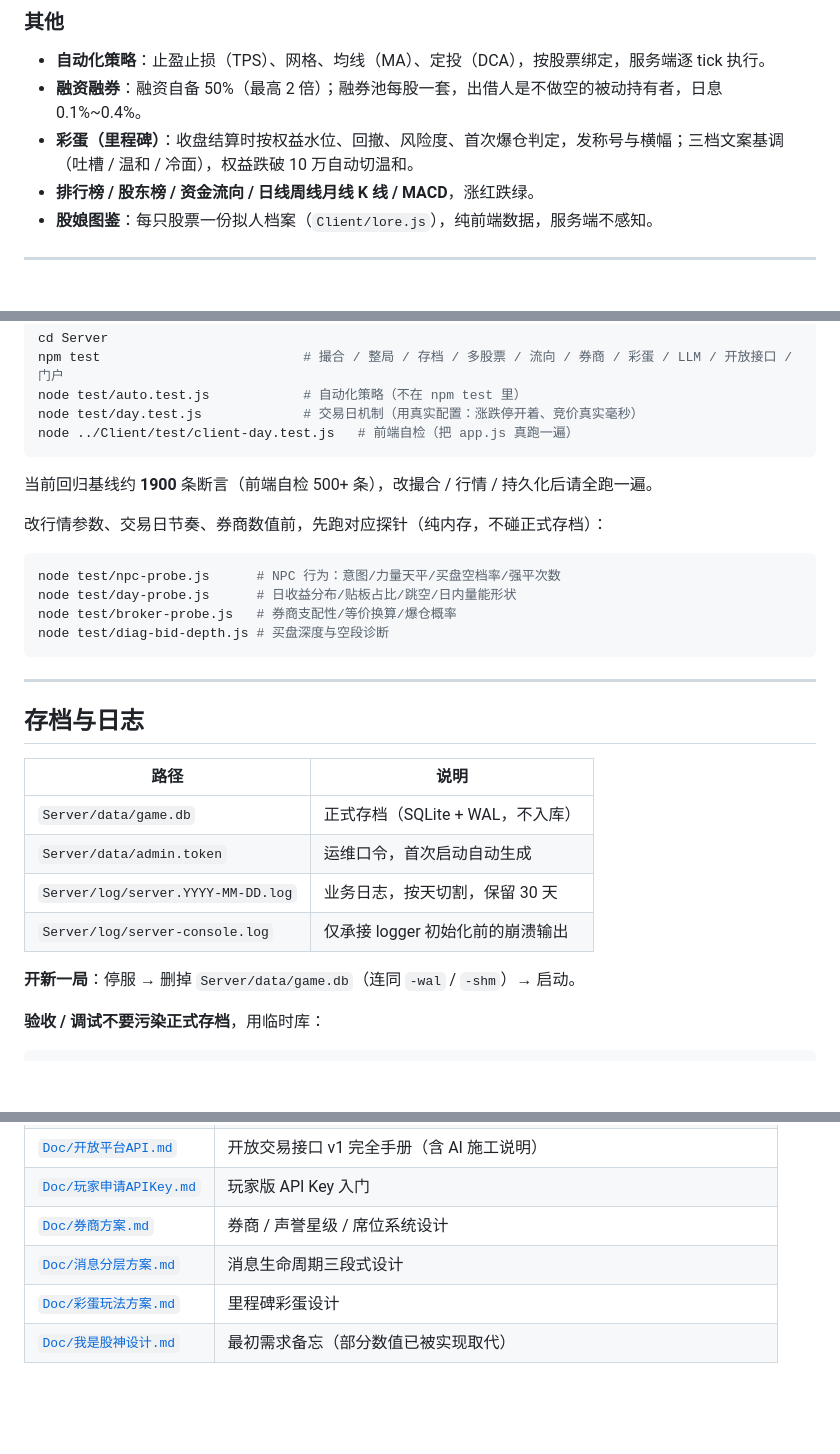
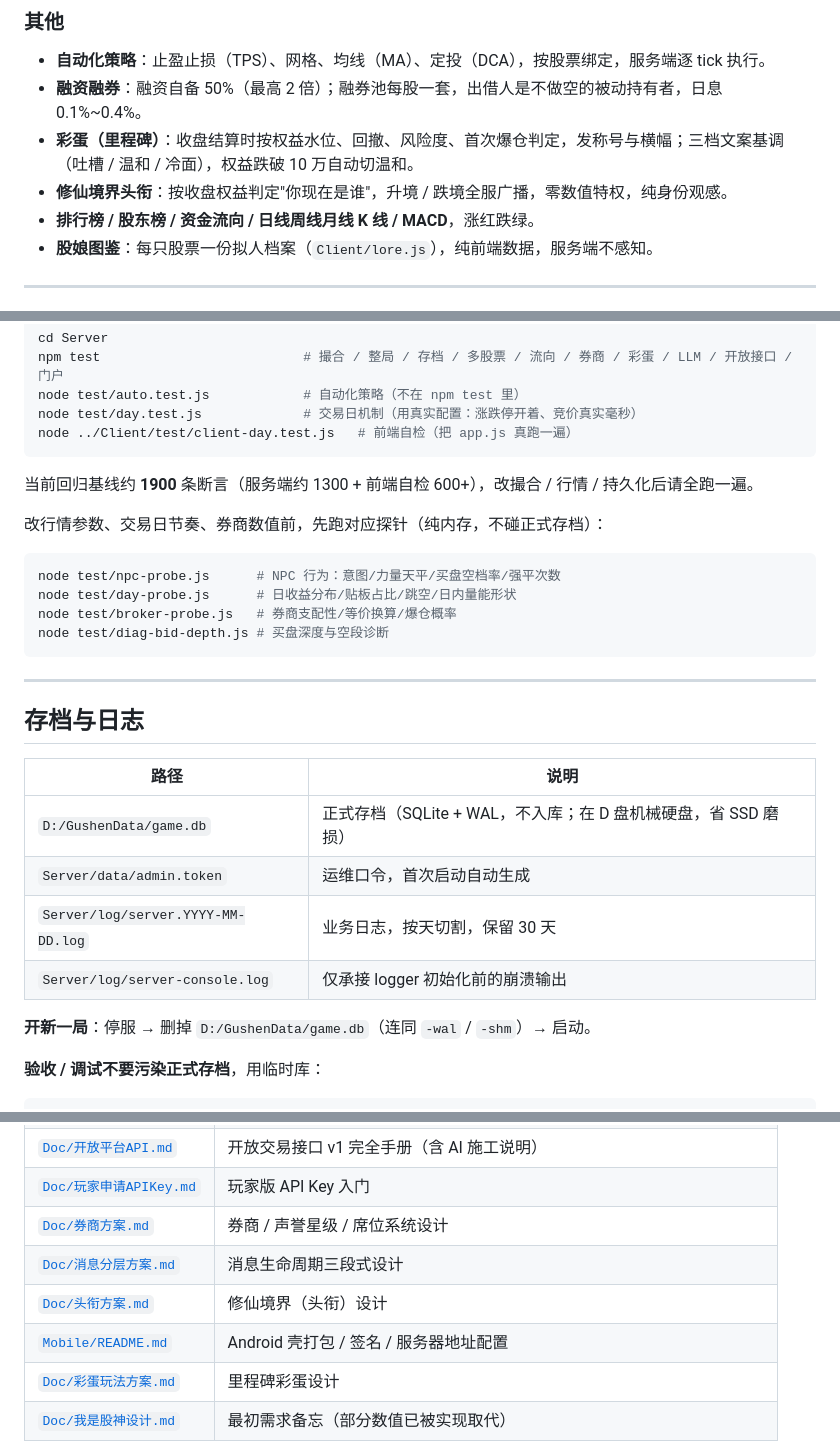
Before and after one commit to chujiancheng/LeekGod, a Markdown page: README.md, 3 parts joined by grey strips. Rendered like a GitHub page; blank space fills up the shorter version.

````diff
--- a/README.md
+++ b/README.md
@@ -116,6 +122,7 @@ python server.py resume     # 复牌
 - **自动化策略**：止盈止损（TPS）、网格、均线（MA）、定投（DCA），按股票绑定，服务端逐 tick 执行。
 - **融资融券**：融资自备 50%（最高 2 倍）；融券池每股一套，出借人是不做空的被动持有者，日息 0.1%~0.4%。
 - **彩蛋（里程碑）**：收盘结算时按权益水位、回撤、风险度、首次爆仓判定，发称号与横幅；三档文案基调（吐槽 / 温和 / 冷面），权益跌破 10 万自动切温和。
+- **修仙境界头衔**：按收盘权益判定"你现在是谁"，升境 / 跌境全服广播，零数值特权，纯身份观感。
 - **排行榜 / 股东榜 / 资金流向 / 日线周线月线 K 线 / MACD**，涨红跌绿。
 - **股娘图鉴**：每只股票一份拟人档案（`Client/lore.js`），纯前端数据，服务端不感知。
 
@@ -194,7 +213,7 @@ node test/day.test.js             # 交易日机制（用真实配置：涨跌
 node ../Client/test/client-day.test.js   # 前端自检（把 app.js 真跑一遍）
 ```
 
-当前回归基线约 **1900** 条断言（前端自检 500+ 条），改撮合 / 行情 / 持久化后请全跑一遍。
+当前回归基线约 **1900** 条断言（服务端约 1300 + 前端自检 600+），改撮合 / 行情 / 持久化后请全跑一遍。
 
 改行情参数、交易日节奏、券商数值前，先跑对应探针（纯内存，不碰正式存档）：
 
@@ -211,12 +230,12 @@ node test/diag-bid-depth.js # 买盘深度与空段诊断
 
 | 路径 | 说明 |
 |---|---|
-| `Server/data/game.db` | 正式存档（SQLite + WAL，不入库） |
+| `D:/GushenData/game.db` | 正式存档（SQLite + WAL，不入库；在 D 盘机械硬盘，省 SSD 磨损） |
 | `Server/data/admin.token` | 运维口令，首次启动自动生成 |
 | `Server/log/server.YYYY-MM-DD.log` | 业务日志，按天切割，保留 30 天 |
 | `Server/log/server-console.log` | 仅承接 logger 初始化前的崩溃输出 |
 
-**开新一局**：停服 → 删掉 `Server/data/game.db`（连同 `-wal` / `-shm`）→ 启动。
+**开新一局**：停服 → 删掉 `D:/GushenData/game.db`（连同 `-wal` / `-shm`）→ 启动。
 
 **验收 / 调试不要污染正式存档**，用临时库：
 
@@ -241,6 +260,8 @@ PERSIST_FILE=/tmp/gushen-verify.db python server.py start
 | [`Doc/玩家申请APIKey.md`](Doc/玩家申请APIKey.md) | 玩家版 API Key 入门 |
 | [`Doc/券商方案.md`](Doc/券商方案.md) | 券商 / 声誉星级 / 席位系统设计 |
 | [`Doc/消息分层方案.md`](Doc/消息分层方案.md) | 消息生命周期三段式设计 |
+| [`Doc/头衔方案.md`](Doc/头衔方案.md) | 修仙境界（头衔）设计 |
+| [`Mobile/README.md`](Mobile/README.md) | Android 壳打包 / 签名 / 服务器地址配置 |
 | [`Doc/彩蛋玩法方案.md`](Doc/彩蛋玩法方案.md) | 里程碑彩蛋设计 |
 | [`Doc/我是股神设计.md`](Doc/我是股神设计.md) | 最初需求备忘（部分数值已被实现取代） |
 
````
Also changed, not shown: other parts of README.md (+26 -8 lines).
